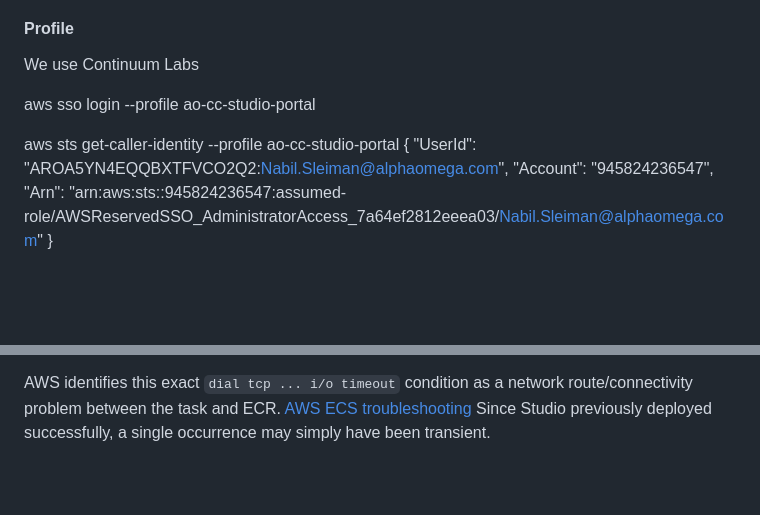
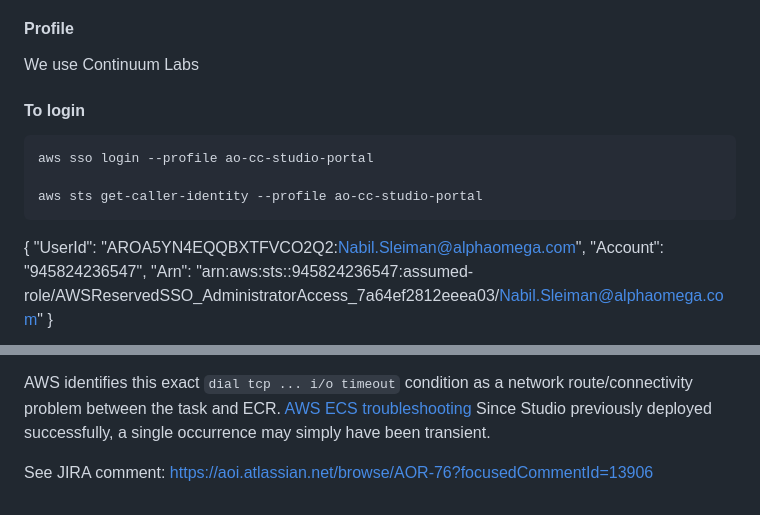
Before and after one commit to alphaomegaintegration/AO-CC-Studio-Portal, a Markdown page: docs/deploy-to-aws.md, 2 parts joined by grey strips. GitHub-like rendering; blank space fills up the shorter version.

Commit message:
Login the next day

````diff
--- a/docs/deploy-to-aws.md
+++ b/docs/deploy-to-aws.md
@@ -183,9 +183,13 @@ I would not start a new implementation on App Runner: AWS stopped accepting new
 #### Profile
 We use Continuum Labs
 
+#### To login
+```bash
 aws sso login --profile ao-cc-studio-portal
 
 aws sts get-caller-identity --profile ao-cc-studio-portal
+```
+
 {
     "UserId": "AROA5YN4EQQBXTFVCO2Q2:Nabil.Sleiman@alphaomega.com",
     "Account": "945824236547",
@@ -404,3 +408,5 @@ If the ECR timeout reappears repeatedly when restarting, the service’s task su
 * ECR API, ECR Docker, and S3 VPC endpoints.
 
 AWS identifies this exact `dial tcp ... i/o timeout` condition as a network route/connectivity problem between the task and ECR. [AWS ECS troubleshooting](https://docs.aws.amazon.com/AmazonECS/latest/developerguide/task_cannot_pull_image.html) Since Studio previously deployed successfully, a single occurrence may simply have been transient.
+
+See JIRA comment: https://aoi.atlassian.net/browse/AOR-76?focusedCommentId=13906
````
